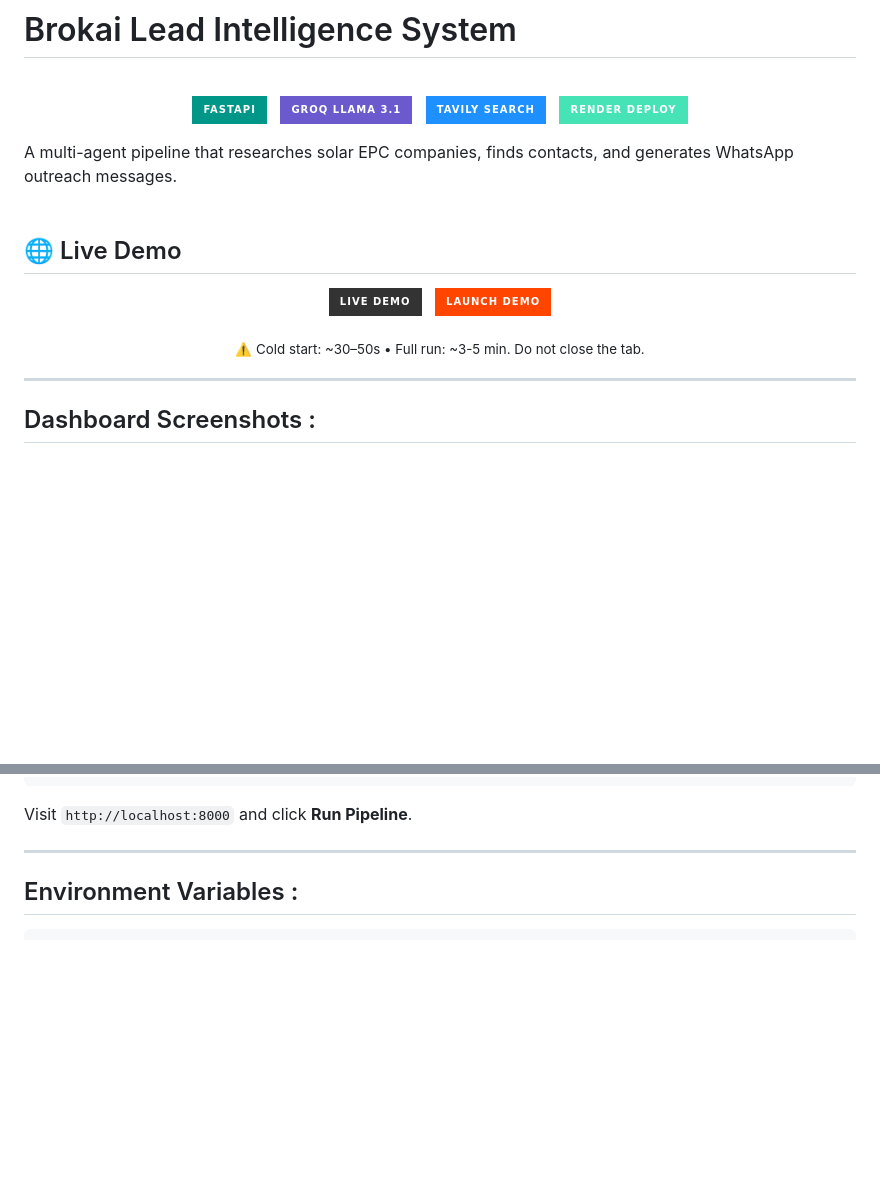
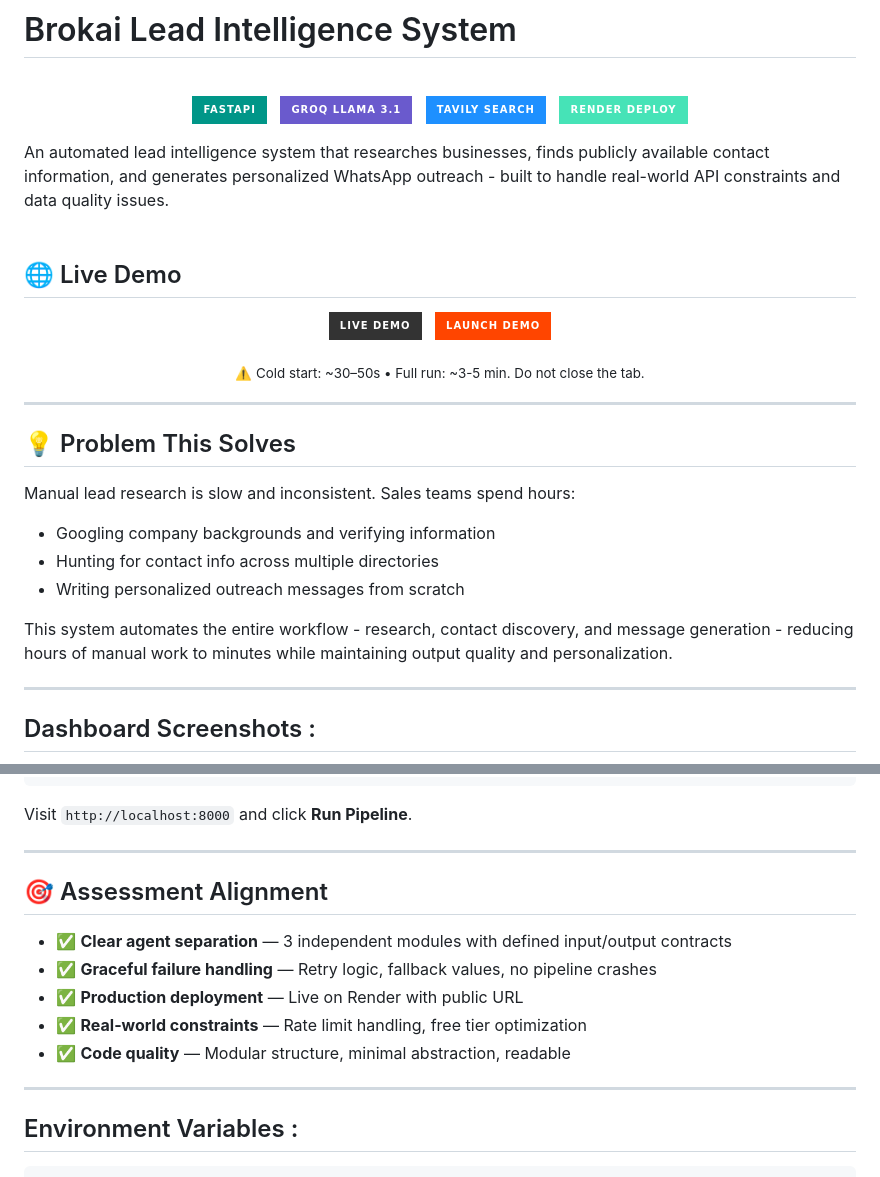
Before and after one commit to sohamrajput98/brokai-assessment, a Markdown page: README.md, 2 parts joined by grey strips. Rendered like a GitHub page; badges without logos; blank space fills up the shorter version.

```diff
--- a/README.md
+++ b/README.md
@@ -10,8 +10,7 @@
   <img src="https://img.shields.io/badge/RENDER_DEPLOY-46E3B7?style=for-the-badge&logo=render&logoColor=black"/>
 </p>
 
-A multi-agent pipeline that researches solar EPC companies,
-finds contacts, and generates WhatsApp outreach messages.
+An automated lead intelligence system that researches businesses, finds publicly available contact information, and generates personalized WhatsApp outreach - built to handle real-world API constraints and data quality issues.
 <br><br>
 
 ## 🌐 Live Demo
@@ -28,6 +27,16 @@ finds contacts, and generates WhatsApp outreach messages.
 <p align="center">
   <sub>  ⚠️ Cold start: ~30–50s • Full run: ~3-5 min. Do not close the tab.</sub>
 </p>
+
+---
+## 💡 Problem This Solves
+
+Manual lead research is slow and inconsistent. Sales teams spend hours:
+- Googling company backgrounds and verifying information
+- Hunting for contact info across multiple directories
+- Writing personalized outreach messages from scratch
+
+This system automates the entire workflow - research, contact discovery, and message generation - reducing hours of manual work to minutes while maintaining output quality and personalization.
 
 ---
 
@@ -150,6 +171,15 @@ uvicorn main:app --reload
 Visit `http://localhost:8000` and click **Run Pipeline**.
 
 ---
+## 🎯 Assessment Alignment
+
+- ✅ **Clear agent separation** — 3 independent modules with defined input/output contracts
+- ✅ **Graceful failure handling** — Retry logic, fallback values, no pipeline crashes
+- ✅ **Production deployment** — Live on Render with public URL
+- ✅ **Real-world constraints** — Rate limit handling, free tier optimization
+- ✅ **Code quality** — Modular structure, minimal abstraction, readable
+
+---
 
 ## Environment Variables :
 
```
Also changed, not shown: other parts of README.md (+24 -12 lines).
